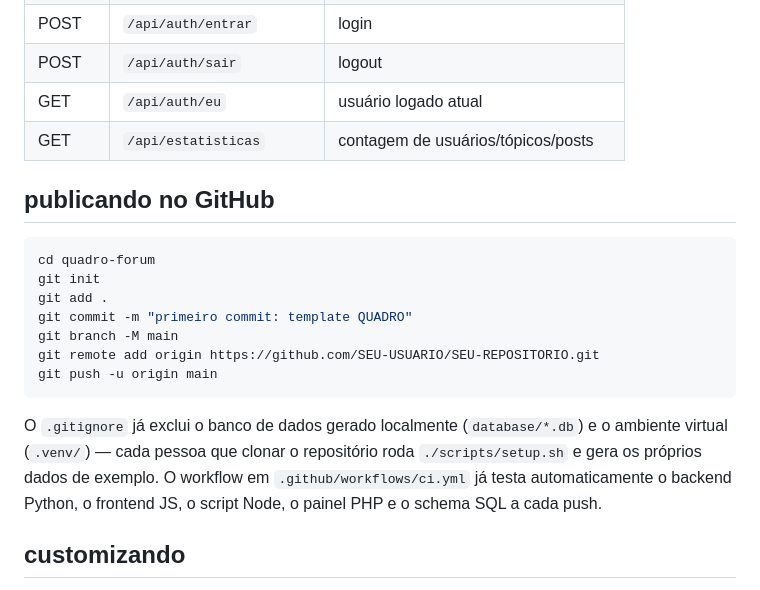
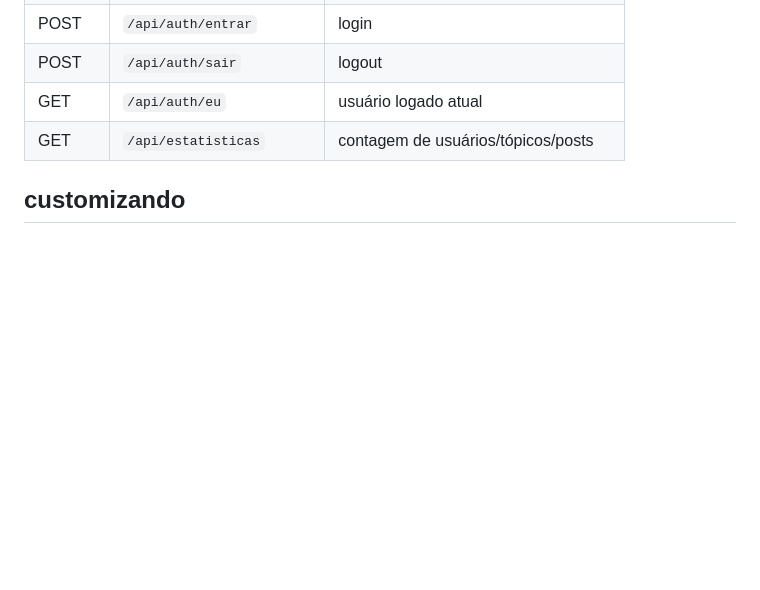
Before and after one commit to GabrielFrezzato/back-end-forum, a Markdown page: README.md, the part around the change. Rendered like a GitHub page; blank space fills up the shorter version.

````diff
--- a/README.md
+++ b/README.md
@@ -134,25 +134,6 @@ há tokens para gerenciar manualmente.
 | GET    | `/api/auth/eu`                 | usuário logado atual                  |
 | GET    | `/api/estatisticas`            | contagem de usuários/tópicos/posts   |
 
-## publicando no GitHub
-
-```bash
-cd quadro-forum
-git init
-git add .
-git commit -m "primeiro commit: template QUADRO"
-git branch -M main
-git remote add origin https://github.com/SEU-USUARIO/SEU-REPOSITORIO.git
-git push -u origin main
-```
-
-O `.gitignore` já exclui o banco de dados gerado localmente
-(`database/*.db`) e o ambiente virtual (`.venv/`) — cada pessoa que
-clonar o repositório roda `./scripts/setup.sh` e gera os próprios
-dados de exemplo. O workflow em `.github/workflows/ci.yml` já testa
-automaticamente o backend Python, o frontend JS, o script Node, o
-painel PHP e o schema SQL a cada push.
-
 ## customizando
 
 - **visual**: tudo passa pelas variáveis CSS no topo de
````
